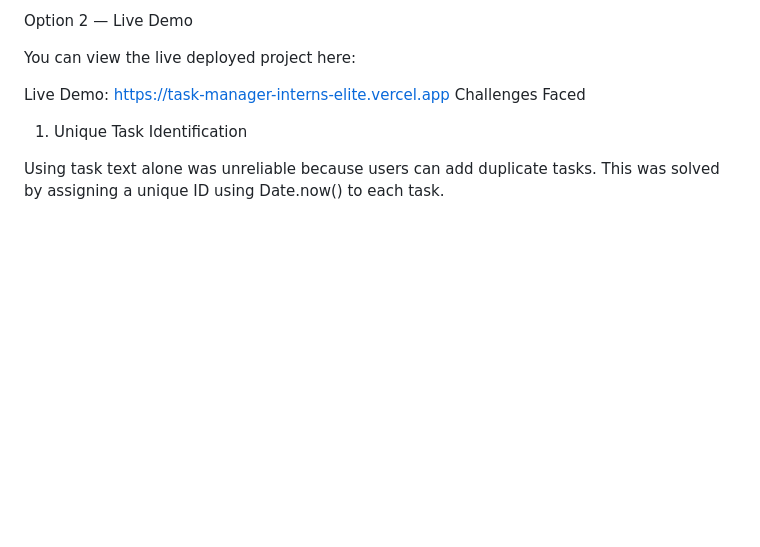
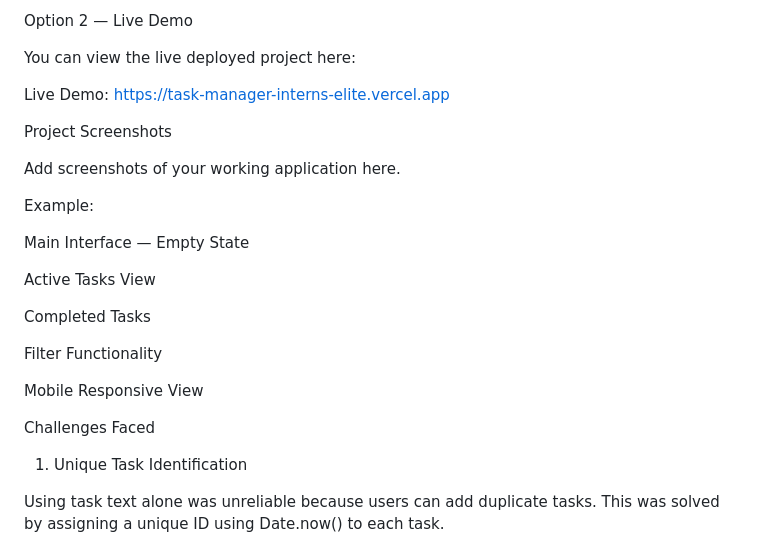
Before and after one commit to Ahnikpal/Task_Manager_Interns_Elite, a Markdown page: README.md, the part around the change. Drawn GitHub-style; blank space fills up the shorter version.

```diff
--- a/README.md
+++ b/README.md
@@ -95,6 +95,23 @@ You can view the live deployed project here:
 
 Live Demo:
 https://task-manager-interns-elite.vercel.app
+
+Project Screenshots
+
+Add screenshots of your working application here.
+
+Example:
+
+Main Interface — Empty State
+
+Active Tasks View
+
+Completed Tasks
+
+Filter Functionality
+
+Mobile Responsive View
+
 Challenges Faced
 1. Unique Task Identification
 
```
